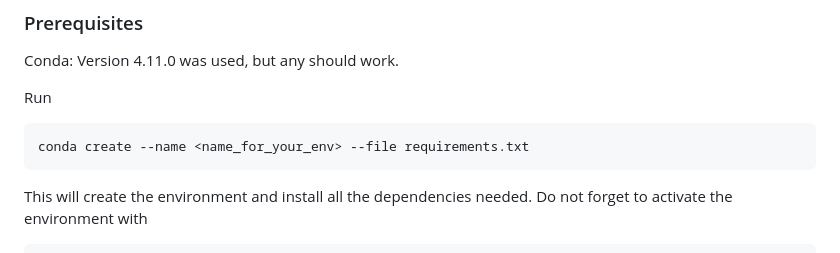
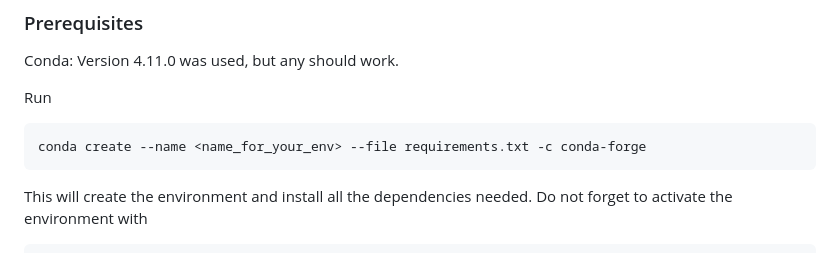
Before and after one commit to nabatsen/DSD_Final_Project_Exercise_Recognition, a Markdown page: README.md, the part around the change. Rendered like a GitHub page.

````diff
--- a/README.md
+++ b/README.md
@@ -11,7 +11,7 @@ Conda: Version 4.11.0 was used, but any should work.
 
 Run
 ```
-conda create --name <name_for_your_env> --file requirements.txt
+conda create --name <name_for_your_env> --file requirements.txt -c conda-forge
 ```
 
 This will create the environment and install all the dependencies needed. Do not forget to activate the environment with
````
